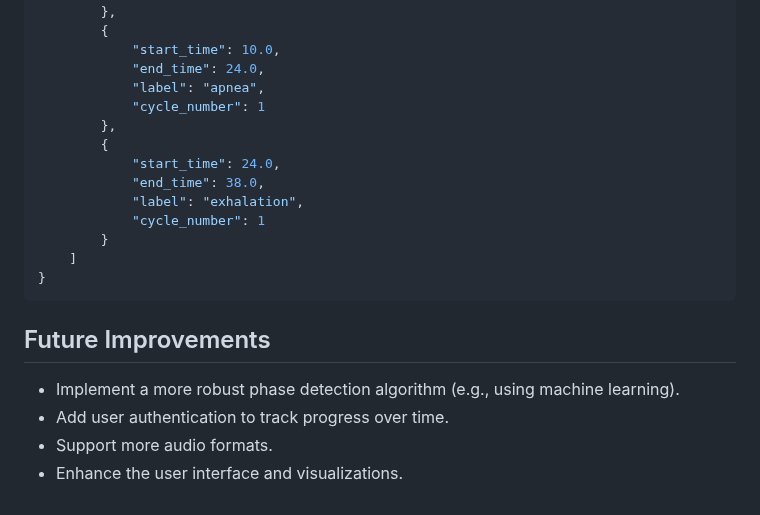
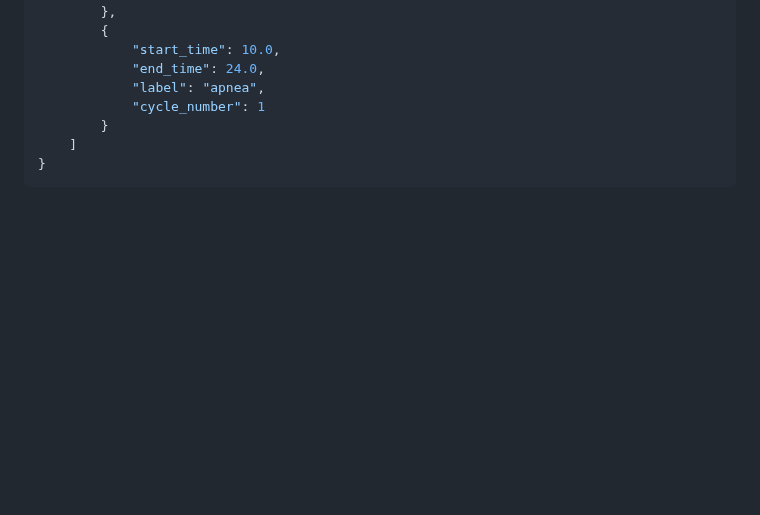
Before and after one commit to MrOnie/Mindfulness-Through-Breathing, a Markdown page: README.md, the part around one of its changes. Rendered like a GitHub page; blank space fills up the shorter version.

````diff
--- a/README.md
+++ b/README.md
@@ -114,20 +133,7 @@ For each session, a `segmentation_data.json` file is also generated. This file i
             "end_time": 24.0,
             "label": "apnea",
             "cycle_number": 1
-        },
-        {
-            "start_time": 24.0,
-            "end_time": 38.0,
-            "label": "exhalation",
-            "cycle_number": 1
         }
     ]
 }
 ```
-
-## Future Improvements
-
--   Implement a more robust phase detection algorithm (e.g., using machine learning).
--   Add user authentication to track progress over time.
--   Support more audio formats.
--   Enhance the user interface and visualizations.
````
Also changed, not shown: other parts of README.md (+75 -56 lines).
